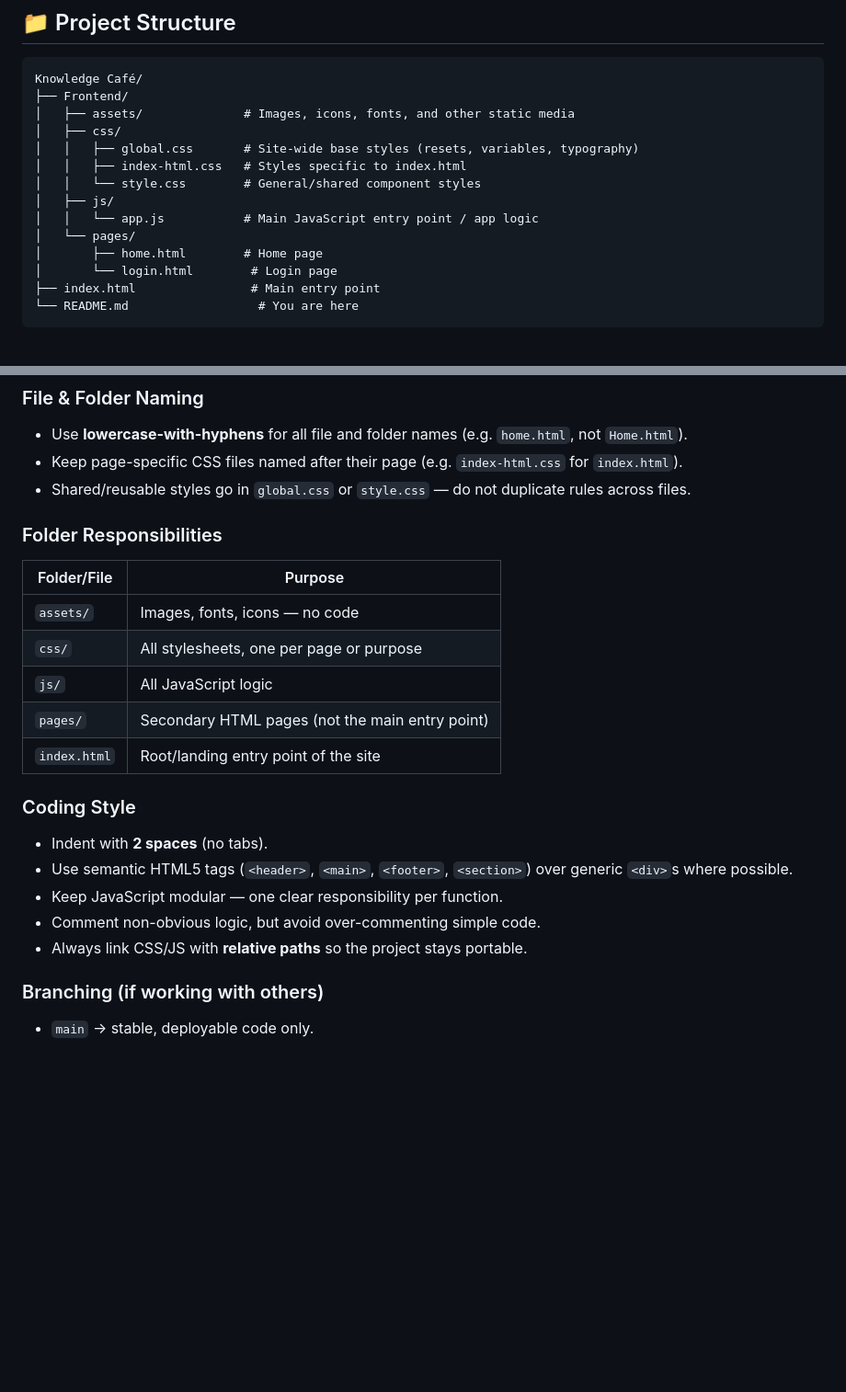
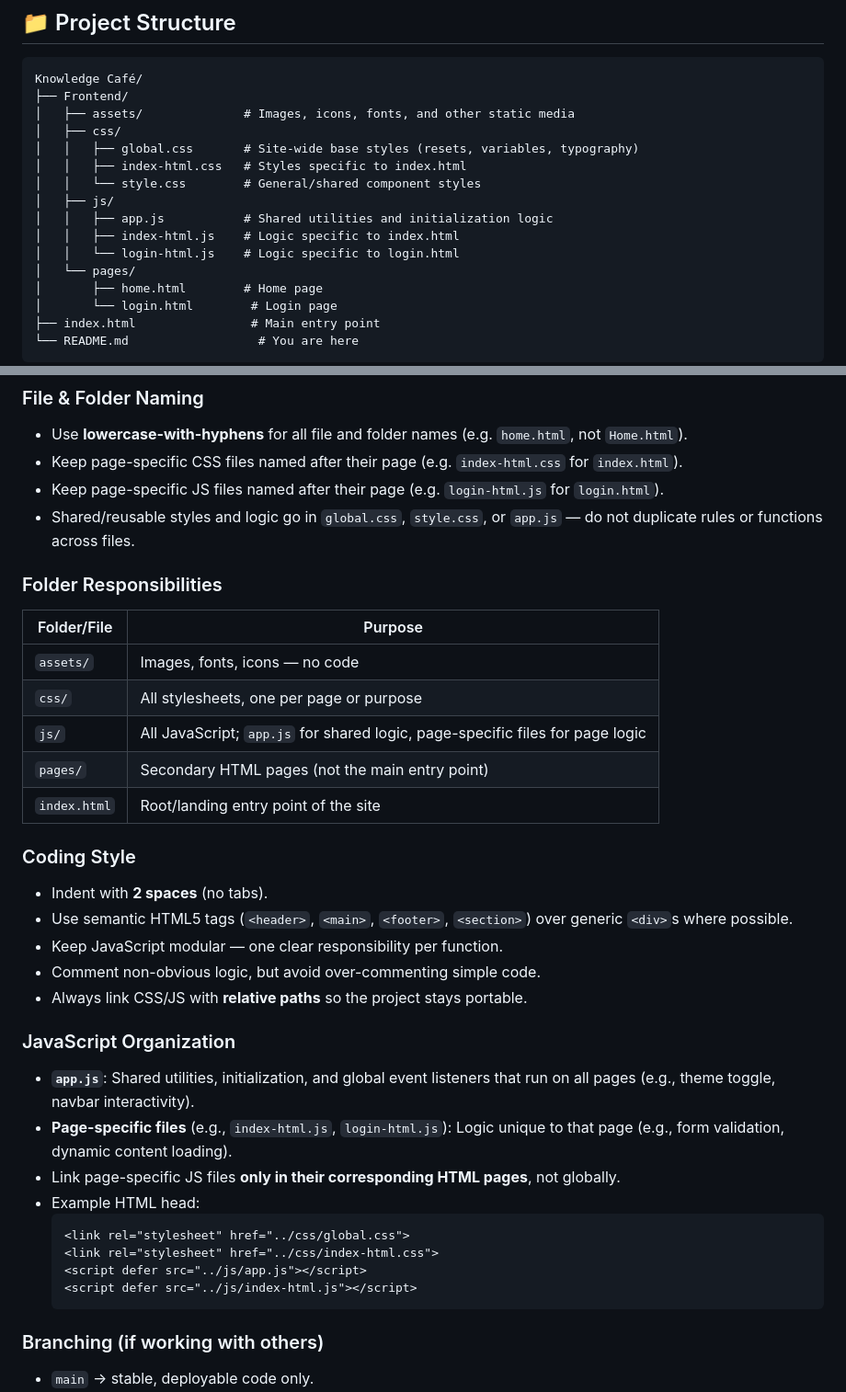
Before and after one commit to takrim-01/Learning-HUB, a Markdown page: README.md, 2 parts joined by grey strips. Shown at 92% size. GitHub-like rendering; blank space fills up the shorter version.

````diff
--- a/README.md
+++ b/README.md
@@ -17,7 +17,9 @@ Knowledge Café/
 │   │   ├── index-html.css   # Styles specific to index.html
 │   │   └── style.css        # General/shared component styles
 │   ├── js/
-│   │   └── app.js           # Main JavaScript entry point / app logic
+│   │   ├── app.js           # Shared utilities and initialization logic
+│   │   ├── index-html.js    # Logic specific to index.html
+│   │   └── login-html.js    # Logic specific to login.html
 │   └── pages/
 │       ├── home.html        # Home page
 │       └── login.html        # Login page
@@ -47,14 +49,15 @@ Knowledge Café/
 ### File & Folder Naming
 - Use **lowercase-with-hyphens** for all file and folder names (e.g. `home.html`, not `Home.html`).
 - Keep page-specific CSS files named after their page (e.g. `index-html.css` for `index.html`).
-- Shared/reusable styles go in `global.css` or `style.css` — do not duplicate rules across files.
+- Keep page-specific JS files named after their page (e.g. `login-html.js` for `login.html`).
+- Shared/reusable styles and logic go in `global.css`, `style.css`, or `app.js` — do not duplicate rules or functions across files.
 
 ### Folder Responsibilities
 | Folder/File   | Purpose                                          |
 |----------------|--------------------------------------------------|
 | `assets/`      | Images, fonts, icons — no code                    |
 | `css/`         | All stylesheets, one per page or purpose          |
-| `js/`          | All JavaScript logic                              |
+| `js/`          | All JavaScript; `app.js` for shared logic, page-specific files for page logic |
 | `pages/`       | Secondary HTML pages (not the main entry point)   |
 | `index.html`   | Root/landing entry point of the site              |
 
@@ -64,6 +67,18 @@ Knowledge Café/
 - Keep JavaScript modular — one clear responsibility per function.
 - Comment non-obvious logic, but avoid over-commenting simple code.
 - Always link CSS/JS with **relative paths** so the project stays portable.
+
+### JavaScript Organization
+- **`app.js`**: Shared utilities, initialization, and global event listeners that run on all pages (e.g., theme toggle, navbar interactivity).
+- **Page-specific files** (e.g., `index-html.js`, `login-html.js`): Logic unique to that page (e.g., form validation, dynamic content loading).
+- Link page-specific JS files **only in their corresponding HTML pages**, not globally.
+- Example HTML head:
+  ```html
+  <link rel="stylesheet" href="../css/global.css">
+  <link rel="stylesheet" href="../css/index-html.css">
+  <script defer src="../js/app.js"></script>
+  <script defer src="../js/index-html.js"></script>
+  ```
 
 ### Branching (if working with others)
 - `main` → stable, deployable code only.
````
